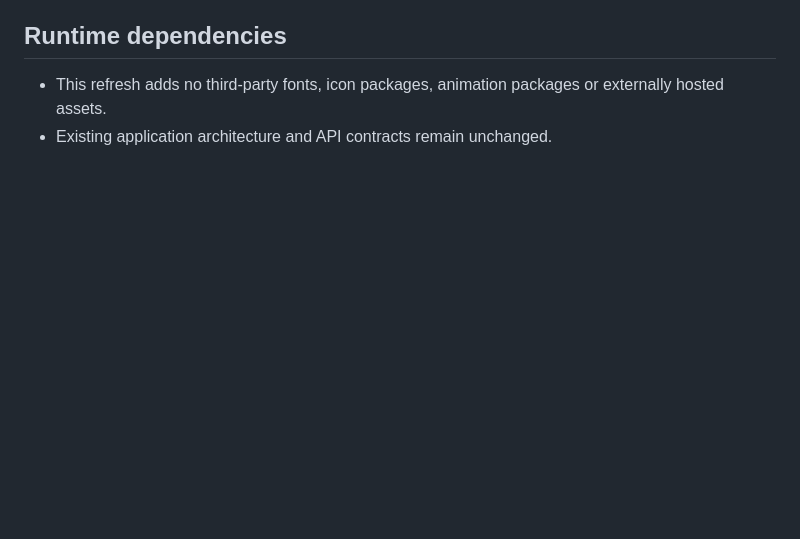
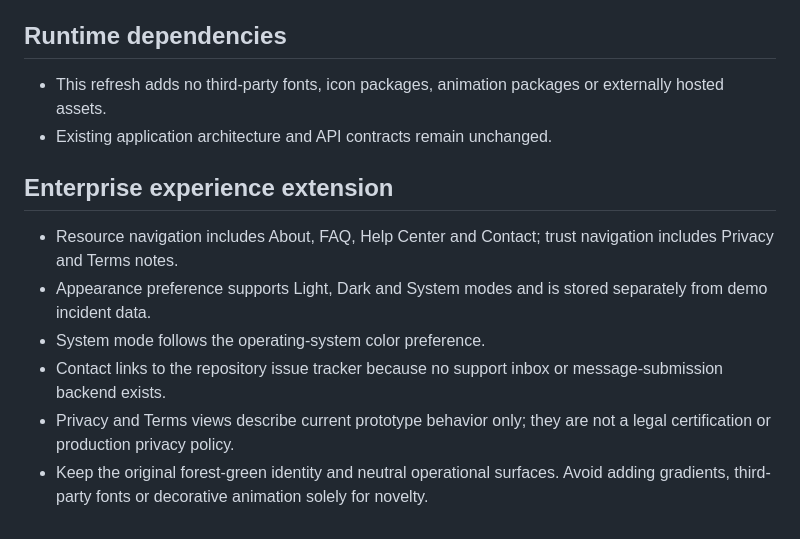
Before and after one commit to codewithutkarsh12/campusresolve-ai, a Markdown page: DESIGN_SYSTEM.md, the part around the change. Drawn GitHub-style; blank space fills up the shorter version.

Commit message:
docs: document resource views and appearance system

```diff
--- a/DESIGN_SYSTEM.md
+++ b/DESIGN_SYSTEM.md
@@ -58,3 +58,12 @@ A calm, trustworthy campus-operations workspace. The interface should communicat
 
 - This refresh adds no third-party fonts, icon packages, animation packages or externally hosted assets.
 - Existing application architecture and API contracts remain unchanged.
+
+
+## Enterprise experience extension
+- Resource navigation includes About, FAQ, Help Center and Contact; trust navigation includes Privacy and Terms notes.
+- Appearance preference supports Light, Dark and System modes and is stored separately from demo incident data.
+- System mode follows the operating-system color preference.
+- Contact links to the repository issue tracker because no support inbox or message-submission backend exists.
+- Privacy and Terms views describe current prototype behavior only; they are not a legal certification or production privacy policy.
+- Keep the original forest-green identity and neutral operational surfaces. Avoid adding gradients, third-party fonts or decorative animation solely for novelty.
```
